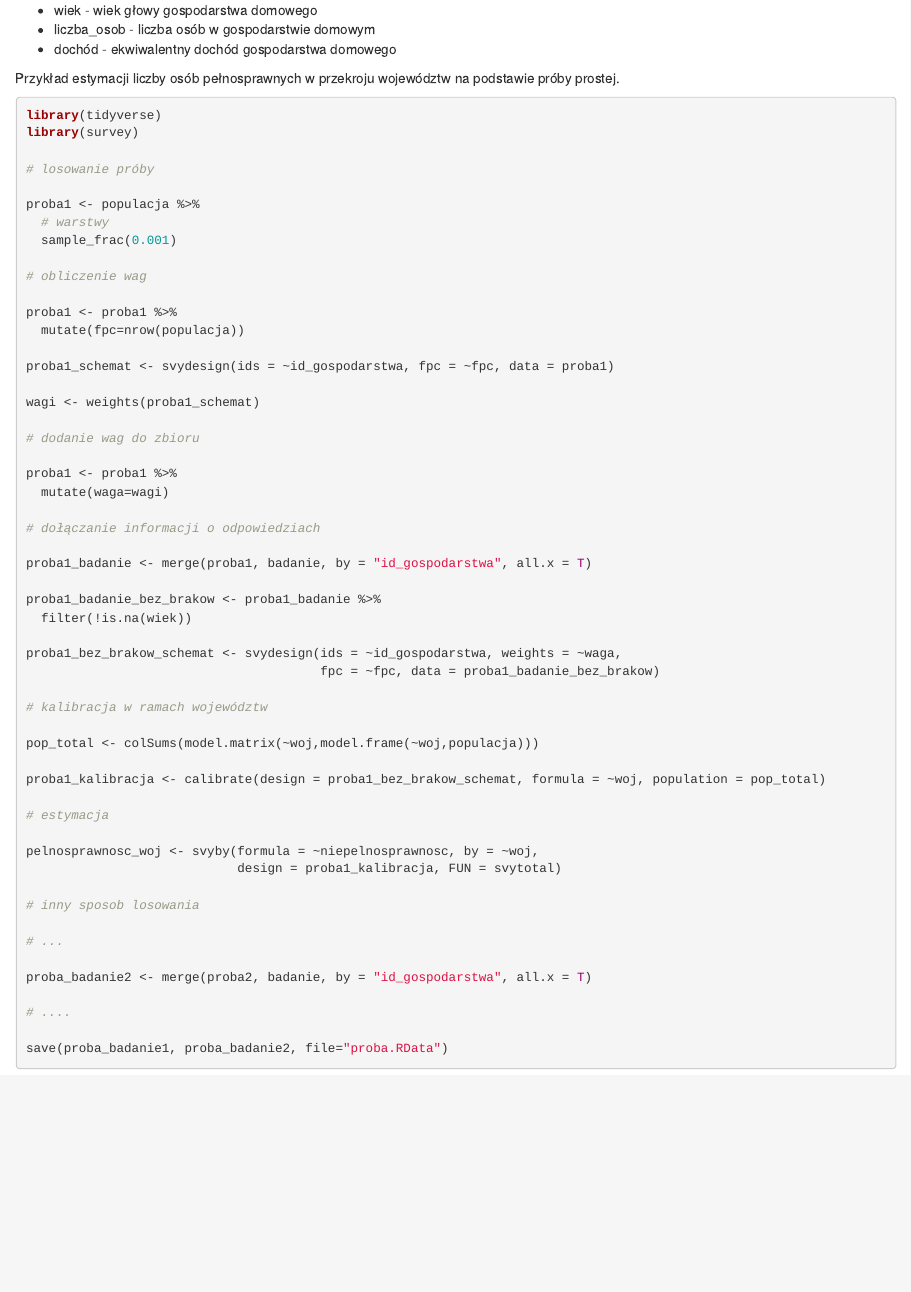
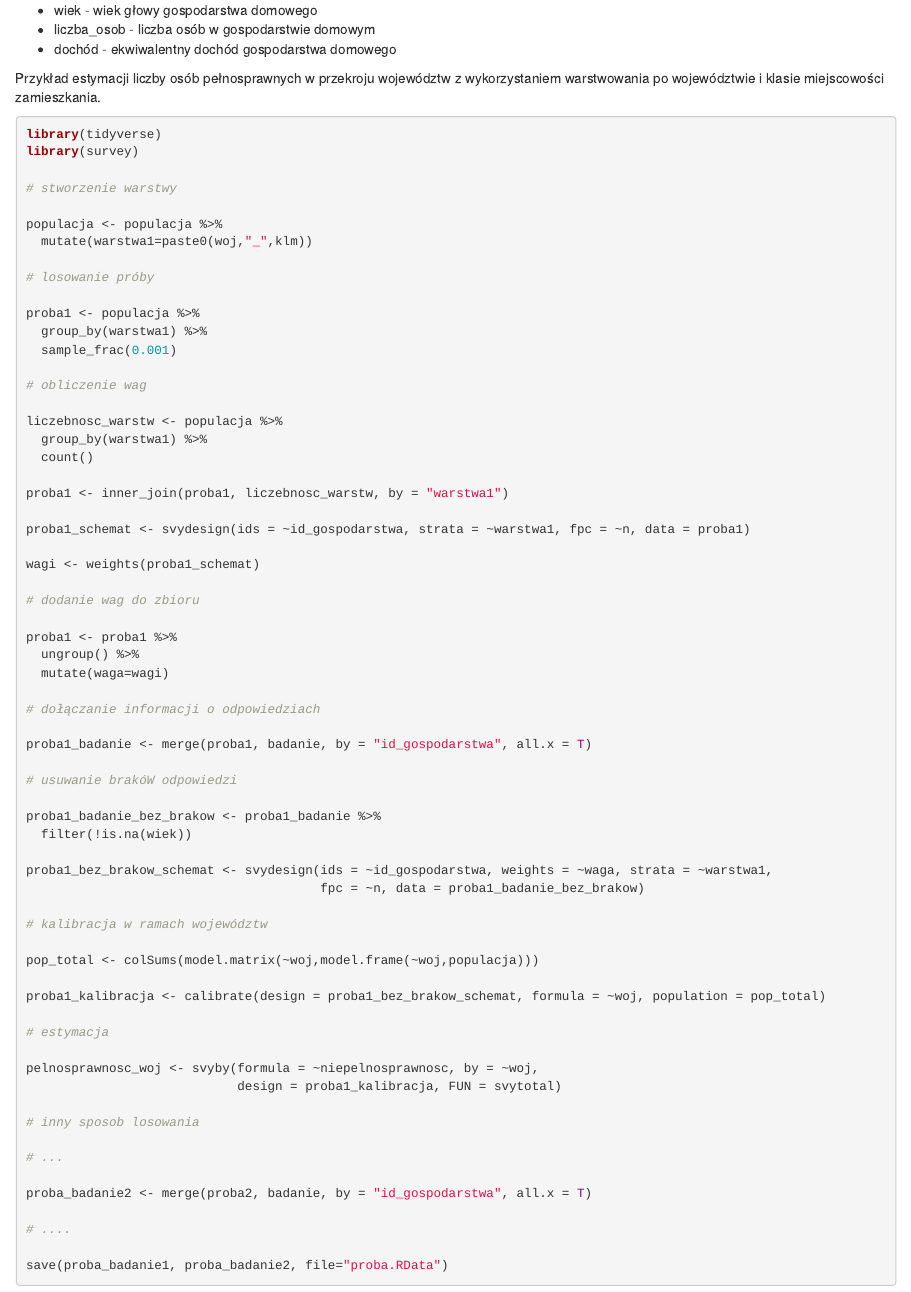
Before and after one commit to lwawrowski/metoda-reprezentacyjna, an R Markdown document (07_projekt/07_kryteria_projekt1.Rmd): the page in a window 1100 px wide, from 980 px down. The pictures show the output file 07_projekt/07_kryteria_projekt1.html that the author committed with the source, opened offline.

Commit message:
wytyczne 20181108

````diff
--- a/07_projekt/07_kryteria_projekt1.Rmd
+++ b/07_projekt/07_kryteria_projekt1.Rmd
@@ -58,42 +58,53 @@ load("dane.RData")
 - liczba_osob - liczba osób w gospodarstwie domowym
 - dochód - ekwiwalentny dochód gospodarstwa domowego
 
-Przykład estymacji liczby osób pełnosprawnych w przekroju województw na podstawie próby prostej.
+Przykład estymacji liczby osób pełnosprawnych w przekroju województw z wykorzystaniem warstwowania po województwie i klasie miejscowości zamieszkania.
 
 ```{r eval=FALSE, include=TRUE}
 
 library(tidyverse)
 library(survey)
 
+# stworzenie warstwy
+
+populacja <- populacja %>%
+  mutate(warstwa1=paste0(woj,"_",klm))
+
 # losowanie próby
 
 proba1 <- populacja %>%
-  # warstwy
+  group_by(warstwa1) %>%
   sample_frac(0.001)
 
 # obliczenie wag
 
-proba1 <- proba1 %>%
-  mutate(fpc=nrow(populacja))
+liczebnosc_warstw <- populacja %>%
+  group_by(warstwa1) %>%
+  count()
 
-proba1_schemat <- svydesign(ids = ~id_gospodarstwa, fpc = ~fpc, data = proba1)
+proba1 <- inner_join(proba1, liczebnosc_warstw, by = "warstwa1")
+
+proba1_schemat <- svydesign(ids = ~id_gospodarstwa, strata = ~warstwa1, fpc = ~n, data = proba1)
 
 wagi <- weights(proba1_schemat)
 
 # dodanie wag do zbioru
 
 proba1 <- proba1 %>%
+  ungroup() %>%
   mutate(waga=wagi)
 
 # dołączanie informacji o odpowiedziach
 
 proba1_badanie <- merge(proba1, badanie, by = "id_gospodarstwa", all.x = T)
 
+# usuwanie brakóW odpowiedzi
+
 proba1_badanie_bez_brakow <- proba1_badanie %>%
   filter(!is.na(wiek))
 
-proba1_bez_brakow_schemat <- svydesign(ids = ~id_gospodarstwa, weights = ~waga,
-                                       fpc = ~fpc, data = proba1_badanie_bez_brakow)
+proba1_bez_brakow_schemat <- svydesign(ids = ~id_gospodarstwa, weights = ~waga, strata = ~warstwa1,
+                                       fpc = ~n, data = proba1_badanie_bez_brakow)
 
 # kalibracja w ramach województw
 
````
Also changed, not shown: 07_projekt/07_kryteria_projekt1.html, 07_projekt/07_kryteria_projekt1.Rmd (2 more changed lines).
